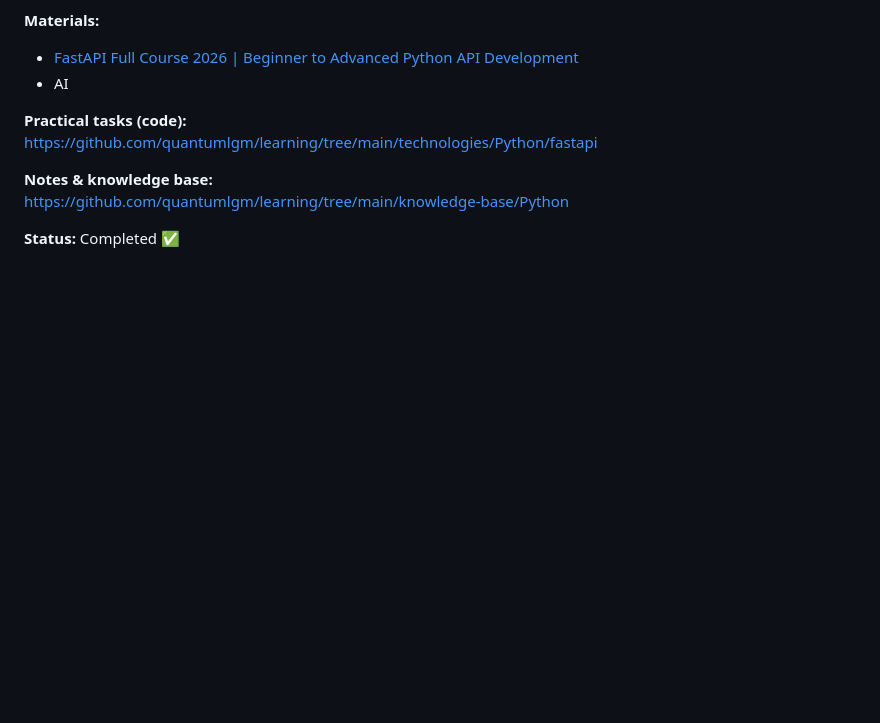
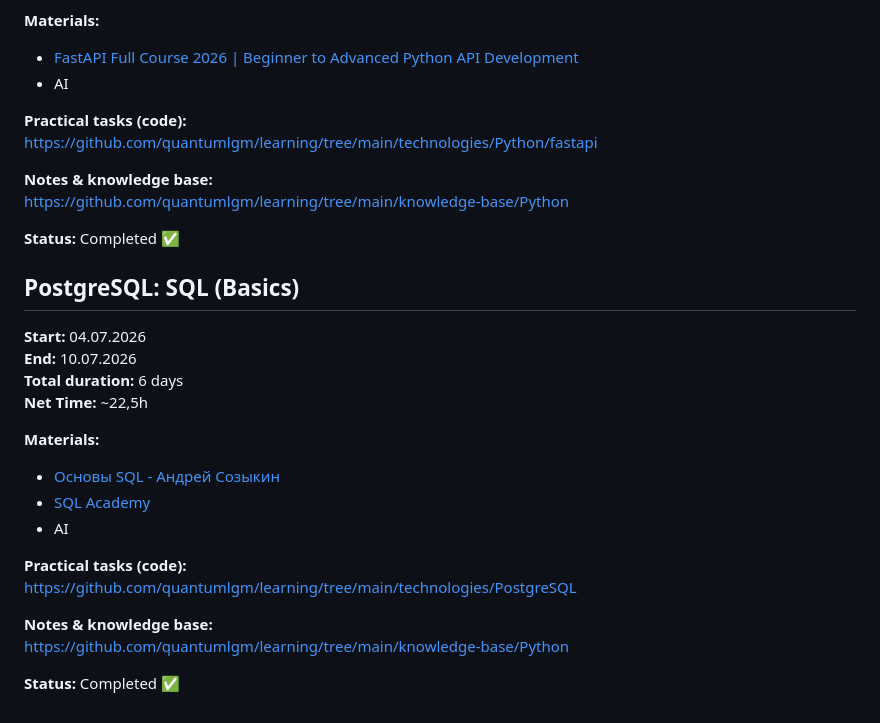
Before and after one commit to quantumlgm/learning, a Markdown page: technologies/timeline.md, the part around the change. Drawn GitHub-style; blank space fills up the shorter version.

Commit message:
docs(timeline): add postgresql course details

```diff
--- a/technologies/timeline.md
+++ b/technologies/timeline.md
@@ -136,3 +136,24 @@ https://github.com/quantumlgm/learning/tree/main/technologies/Python/fastapi
 https://github.com/quantumlgm/learning/tree/main/knowledge-base/Python
 
 **Status:** Completed ✅
+
+
+## PostgreSQL: SQL (Basics)
+
+**Start:** 04.07.2026
+**End:** 10.07.2026
+**Total duration:** 6 days
+**Net Time:** ~22,5h
+
+**Materials:**
+- [Основы SQL - Андрей Созыкин](https://youtube.com/playlist?list=PLtPJ9lKvJ4oh5SdmGVusIVDPcELrJ2bsT&si=bOUuSbHdfQX5zVK6)
+- [SQL Academy](https://sql-academy.org/ru/profile/6a4bde3829503d00285e7c4f)
+- AI
+
+**Practical tasks (code):**
+https://github.com/quantumlgm/learning/tree/main/technologies/PostgreSQL
+
+**Notes & knowledge base:**
+https://github.com/quantumlgm/learning/tree/main/knowledge-base/Python
+
+**Status:** Completed ✅
```
